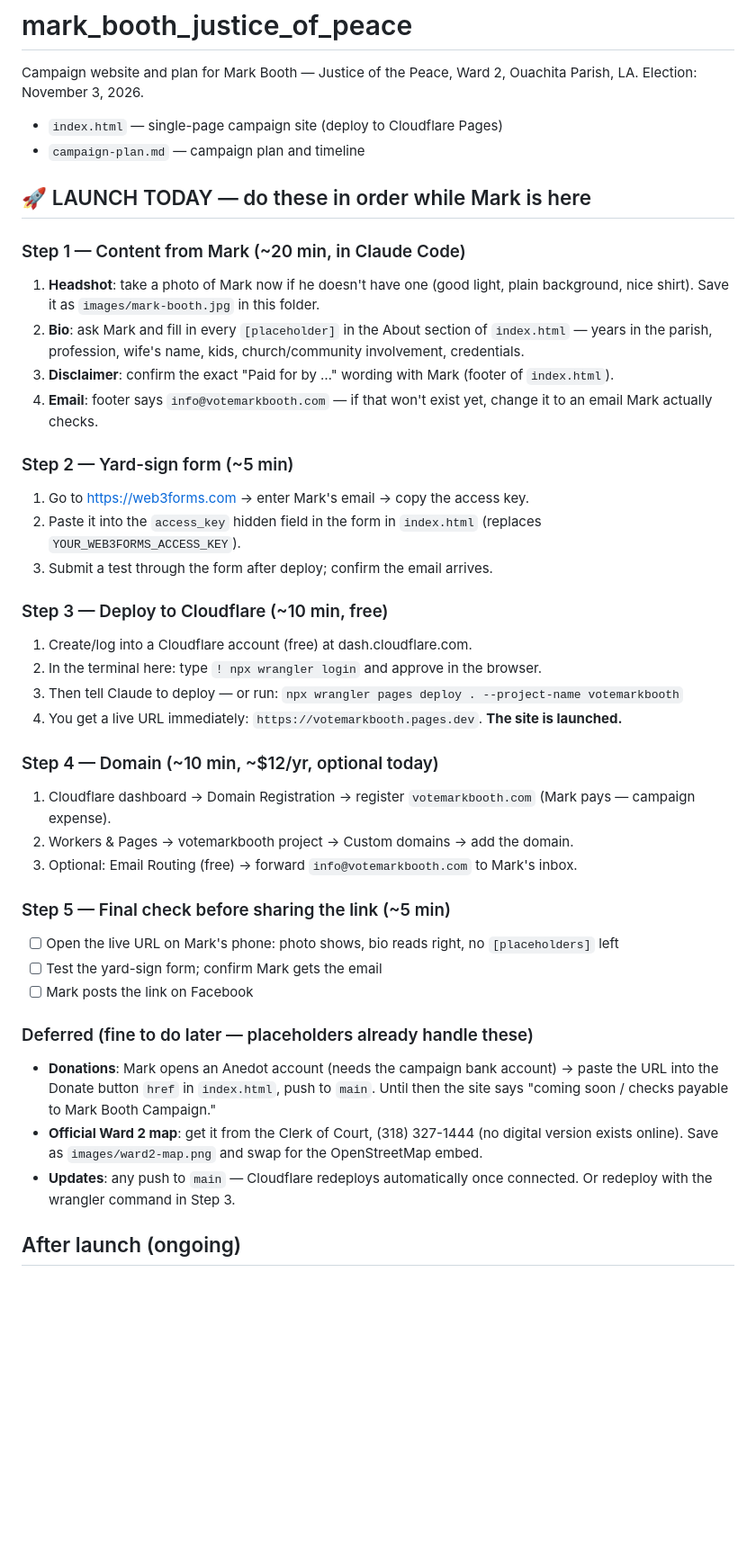
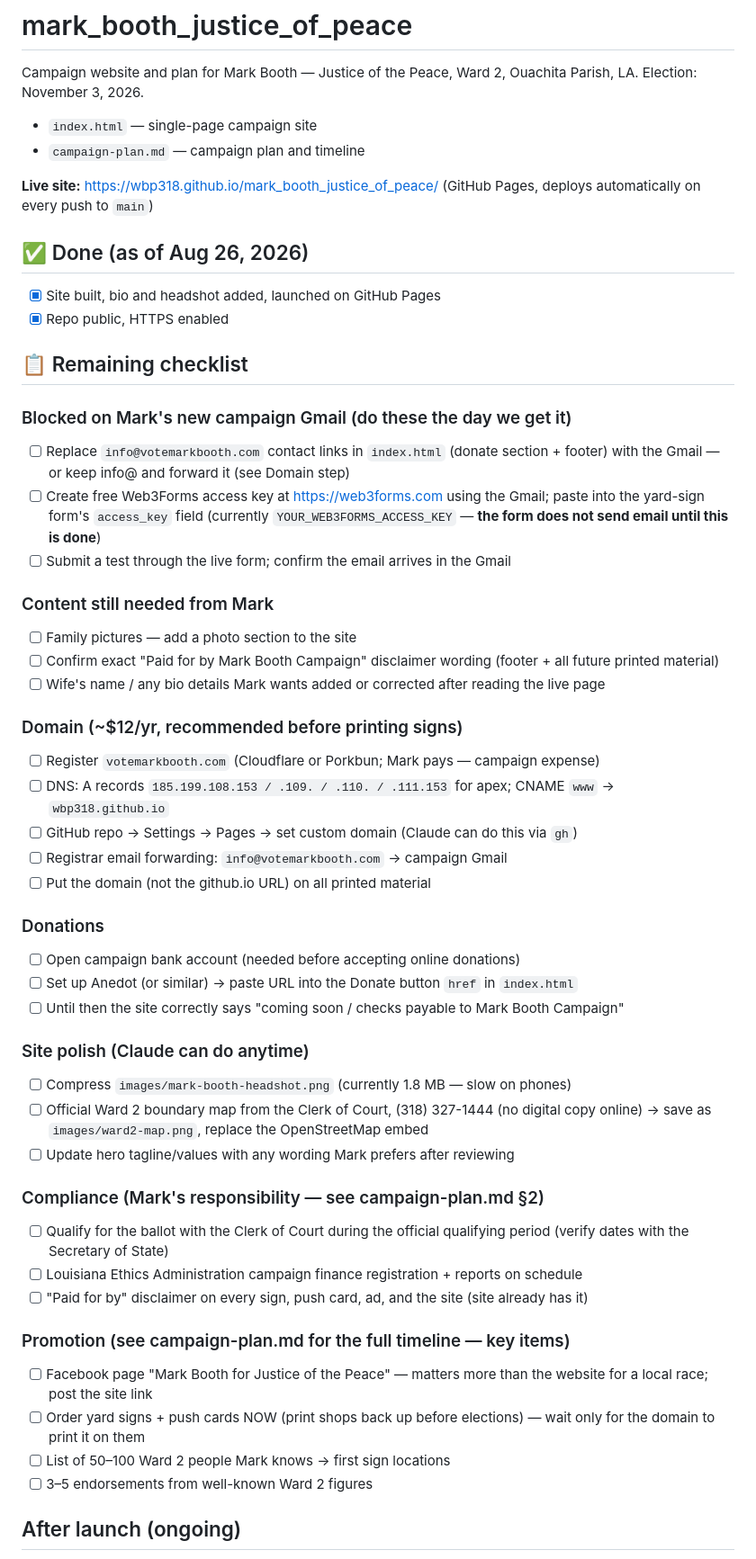
Before and after one commit to wbp318/mark_booth_justice_of_peace, a Markdown page: README.md, the part around one of its changes. Shown at 90% size. GitHub-like rendering; blank space fills up the shorter version.

Commit message:
README: replace stale Cloudflare launch steps with post-launch checklist
Co-Authored-By: Claude Fable 5 <noreply@anthropic.com>

```diff
--- a/README.md
+++ b/README.md
@@ -2,42 +2,54 @@
 
 Campaign website and plan for Mark Booth — Justice of the Peace, Ward 2, Ouachita Parish, LA. Election: November 3, 2026.
 
-- `index.html` — single-page campaign site (deploy to Cloudflare Pages)
+- `index.html` — single-page campaign site
 - `campaign-plan.md` — campaign plan and timeline
 
-## 🚀 LAUNCH TODAY — do these in order while Mark is here
+**Live site:** https://wbp318.github.io/mark_booth_justice_of_peace/ (GitHub Pages, deploys automatically on every push to `main`)
 
-### Step 1 — Content from Mark (~20 min, in Claude Code)
-1. **Headshot**: take a photo of Mark now if he doesn't have one (good light, plain background, nice shirt). Save it as `images/mark-booth.jpg` in this folder.
-2. **Bio**: ask Mark and fill in every `[placeholder]` in the About section of `index.html` — years in the parish, profession, wife's name, kids, church/community involvement, credentials.
-3. **Disclaimer**: confirm the exact "Paid for by …" wording with Mark (footer of `index.html`).
-4. **Email**: footer says `info@votemarkbooth.com` — if that won't exist yet, change it to an email Mark actually checks.
+## ✅ Done (as of Aug 26, 2026)
+- [x] Site built, bio and headshot added, launched on GitHub Pages
+- [x] Repo public, HTTPS enabled
 
-### Step 2 — Yard-sign form (~5 min)
-1. Go to https://web3forms.com → enter Mark's email → copy the access key.
-2. Paste it into the `access_key` hidden field in the form in `index.html` (replaces `YOUR_WEB3FORMS_ACCESS_KEY`).
-3. Submit a test through the form after deploy; confirm the email arrives.
+## 📋 Remaining checklist
 
-### Step 3 — Deploy to Cloudflare (~10 min, free)
-1. Create/log into a Cloudflare account (free) at dash.cloudflare.com.
-2. In the terminal here: type `! npx wrangler login` and approve in the browser.
-3. Then tell Claude to deploy — or run: `npx wrangler pages deploy . --project-name votemarkbooth`
-4. You get a live URL immediately: `https://votemarkbooth.pages.dev`. **The site is launched.**
+### Blocked on Mark's new campaign Gmail (do these the day we get it)
+- [ ] Replace `info@votemarkbooth.com` contact links in `index.html` (donate section + footer) with the Gmail — or keep info@ and forward it (see Domain step)
+- [ ] Create free Web3Forms access key at https://web3forms.com using the Gmail; paste into the yard-sign form's `access_key` field (currently `YOUR_WEB3FORMS_ACCESS_KEY` — **the form does not send email until this is done**)
+- [ ] Submit a test through the live form; confirm the email arrives in the Gmail
 
-### Step 4 — Domain (~10 min, ~$12/yr, optional today)
-1. Cloudflare dashboard → Domain Registration → register `votemarkbooth.com` (Mark pays — campaign expense).
-2. Workers & Pages → votemarkbooth project → Custom domains → add the domain.
-3. Optional: Email Routing (free) → forward `info@votemarkbooth.com` to Mark's inbox.
+### Content still needed from Mark
+- [ ] Family pictures — add a photo section to the site
+- [ ] Confirm exact "Paid for by Mark Booth Campaign" disclaimer wording (footer + all future printed material)
+- [ ] Wife's name / any bio details Mark wants added or corrected after reading the live page
 
-### Step 5 — Final check before sharing the link (~5 min)
-- [ ] Open the live URL on Mark's phone: photo shows, bio reads right, no `[placeholders]` left
-- [ ] Test the yard-sign form; confirm Mark gets the email
-- [ ] Mark posts the link on Facebook
+### Domain (~$12/yr, recommended before printing signs)
+- [ ] Register `votemarkbooth.com` (Cloudflare or Porkbun; Mark pays — campaign expense)
+- [ ] DNS: A records `185.199.108.153 / .109. / .110. / .111.153` for apex; CNAME `www` → `wbp318.github.io`
+- [ ] GitHub repo → Settings → Pages → set custom domain (Claude can do this via `gh`)
+- [ ] Registrar email forwarding: `info@votemarkbooth.com` → campaign Gmail
+- [ ] Put the domain (not the github.io URL) on all printed material
 
-### Deferred (fine to do later — placeholders already handle these)
-- **Donations**: Mark opens an Anedot account (needs the campaign bank account) → paste the URL into the Donate button `href` in `index.html`, push to `main`. Until then the site says "coming soon / checks payable to Mark Booth Campaign."
-- **Official Ward 2 map**: get it from the Clerk of Court, (318) 327-1444 (no digital version exists online). Save as `images/ward2-map.png` and swap for the OpenStreetMap embed.
-- **Updates**: any push to `main` — Cloudflare redeploys automatically once connected. Or redeploy with the wrangler command in Step 3.
+### Donations
+- [ ] Open campaign bank account (needed before accepting online donations)
+- [ ] Set up Anedot (or similar) → paste URL into the Donate button `href` in `index.html`
+- [ ] Until then the site correctly says "coming soon / checks payable to Mark Booth Campaign"
+
+### Site polish (Claude can do anytime)
+- [ ] Compress `images/mark-booth-headshot.png` (currently 1.8 MB — slow on phones)
+- [ ] Official Ward 2 boundary map from the Clerk of Court, (318) 327-1444 (no digital copy online) → save as `images/ward2-map.png`, replace the OpenStreetMap embed
+- [ ] Update hero tagline/values with any wording Mark prefers after reviewing
+
+### Compliance (Mark's responsibility — see campaign-plan.md §2)
+- [ ] Qualify for the ballot with the Clerk of Court during the official qualifying period (verify dates with the Secretary of State)
+- [ ] Louisiana Ethics Administration campaign finance registration + reports on schedule
+- [ ] "Paid for by" disclaimer on every sign, push card, ad, and the site (site already has it)
+
+### Promotion (see campaign-plan.md for the full timeline — key items)
+- [ ] Facebook page "Mark Booth for Justice of the Peace" — matters more than the website for a local race; post the site link
+- [ ] Order yard signs + push cards NOW (print shops back up before elections) — wait only for the domain to print it on them
+- [ ] List of 50–100 Ward 2 people Mark knows → first sign locations
+- [ ] 3–5 endorsements from well-known Ward 2 figures
 
 ## After launch (ongoing)
 - Check form submissions weekly; deliver requested signs
```
Also changed, not shown: other parts of README.md (+2 -42 lines).
